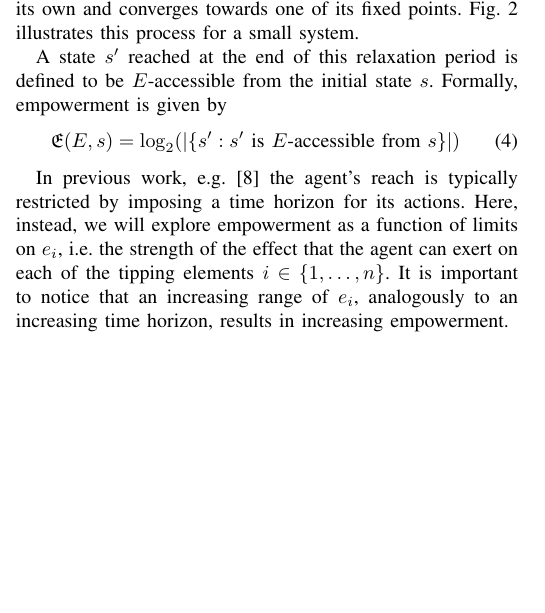
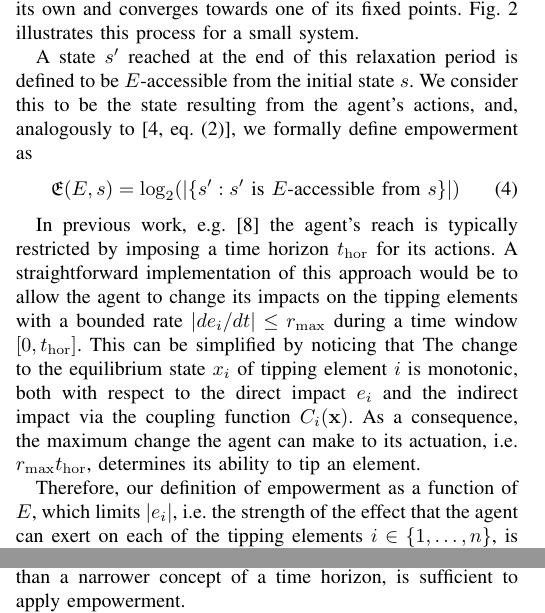
Before and after one commit to jttkim/al20sustain, a LaTeX paper (ieee_alife_2020_sustainability.tex): part of one column of page 3 of 7 before the commit and two parts of the columns of page 3 of 7 after it, the two joined at a grey line, cut so that both start at the same text, the shorter picture padded with empty space. Compiled offline with pdfLaTeX; a missing font is replaced by an installed copy or a similar font; a LaTeX package or settings file that is missing is left out.

Commit message:
working on reviewer comments

```diff
--- a/ieee_alife_2020_sustainability.tex
+++ b/ieee_alife_2020_sustainability.tex
@@ -23,6 +23,7 @@
 \newcommand{\couplingfunction}{\ensuremath{C}}
 \newcommand{\sumderivsquares}{\ensuremath{T}}
 \newcommand{\impactstrength}{\ensuremath{E}}
+\newcommand{\timehorizon}{\ensuremath{t_{\mathrm{hor}}}}
 
 % % Daniel's comments
 % %\newcommand{\dpnote}[1]{{\color{magenta} \fbox{#1 \ref{undefined-ref-remove-when-fixed}}}}
@@ -473,8 +476,10 @@ Fig.~\ref{fig_agentimpact} illustrates this process for a small
 system.
 
 A state $s'$ reached at the end of this relaxation period is defined
-to be $\impactstrength$-accessible from the initial state $s$.
-Formally, empowerment is given by
+to be $\impactstrength$-accessible from the initial state $s$. We
+consider this to be the state resulting from the agent's actions, and,
+analogously to \cite[eq.~(2)]{Kim2009_sustainability}, we formally define
+empowerment as
 \begin{equation}
   \label{eq_empowerment}
   \empowerment(\impactstrength, s) =
@@ -482,10 +487,23 @@ Formally, empowerment is given by
 \end{equation}
 
 In previous work, e.g.\ \cite{Salge2014_empowermentintro} the agent's
-reach is typically restricted by imposing a time horizon for its
-actions. Here, instead, we will explore empowerment as a function of
-limits on $\agentimpact_i$, i.e.\ the strength of the effect that the
-agent can exert on each of the tipping elements
-$i \in \{1, \ldots, n\}$. It is important to notice that an increasing
-range of $\agentimpact_i$, analogously to an increasing time horizon,
-results in increasing empowerment.
+reach is typically restricted by imposing a time horizon
+$\timehorizon$ for its actions. A straightforward implementation of
+this approach would be to allow the agent to change its impacts on the
+tipping elements with a bounded rate
+$|d\agentimpact_i / dt| \le r_{\mathrm{max}}$ during a time window
+$[0, \timehorizon]$. This can be simplified by noticing that The
+change to the equilibrium state $x_i$ of tipping element $i$ is
+monotonic, both with respect to the direct impact $\agentimpact_i$ and
+the indirect impact via the coupling function
+$\couplingfunction_i(\vectorsym{x})$. As a consequence, the maximum
+change the agent can make to its actuation, i.e.\
+$r_{\mathrm{max}} \timehorizon$, determines its ability to tip an
+element.
+% the detailed dynamics of the trajectories of $\agentimpact_i$ during
+% the horizon time interval are inconsequential.
+
+Therefore, our definition of empowerment as a function of
+$\impactstrength$, which limits $|\agentimpact_i|$, i.e.\ the strength
+of the effect that the agent can exert on each of the tipping elements
+$i \in \{1, \ldots, n\}$, is analogous to assuming bounds on rates of
@@ -492,3 +513,10 @@ results in increasing empowerment.
+notice from a theoretical perspective, however, that defining an
+action horizon, rather than a narrower concept of a time horizon, is
+sufficient to apply empowerment.
+
+% It is important to notice that an increasing
+% range of $\agentimpact_i$, analogously to an increasing time horizon,
+% results in increasing empowerment.
 
 Empowerment as measured by \eqref{eq_empowerment} increases as the
 number of accessible states grows. However, in some states, the agent
```
Also changed, not shown: agentimpact_ode.eps, cubicdemo_intercept000.eps, cubicdemo_intercept025.eps, cubicdemo_intercept100.eps, n08_chain_large_emp.eps, n08_chain_large_empsust.eps, n08_chain_small_emp.eps, n08_chain_small_empsust.eps, n08_full_large_emp.eps, n08_full_large_empsust.eps, n08_full_small_corr_dss_emp.eps, n08_full_small_emp.eps, n08_full_small_empsust.eps, ieee_alife_2020_sustainability.tex (47 more changed lines), 2 other files.
